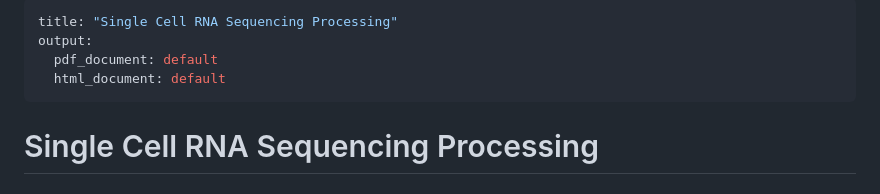
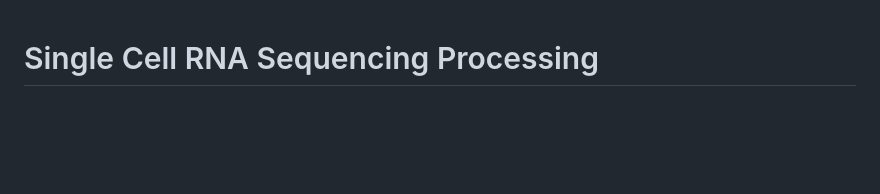
Before and after one commit to PCEBrunaLab/Roux-et-al.-2024, a Markdown page: Single_Cell_RNA_Sequencing/QC and Preprocessing/Single Cell RNA Sequencing Processing Pipeline.md, the part around the change. Drawn GitHub-style; blank space fills up the shorter version.

```diff
--- a/Single_Cell_RNA_Sequencing/QC and Preprocessing/Single Cell RNA Sequencing Processing Pipeline.md
+++ b/Single_Cell_RNA_Sequencing/QC and Preprocessing/Single Cell RNA Sequencing Processing Pipeline.md
@@ -1,9 +1,3 @@
----
-title: "Single Cell RNA Sequencing Processing"
-output:
-  pdf_document: default
-  html_document: default
----
 # Single Cell RNA Sequencing Processing
 
 ## Overview
```
